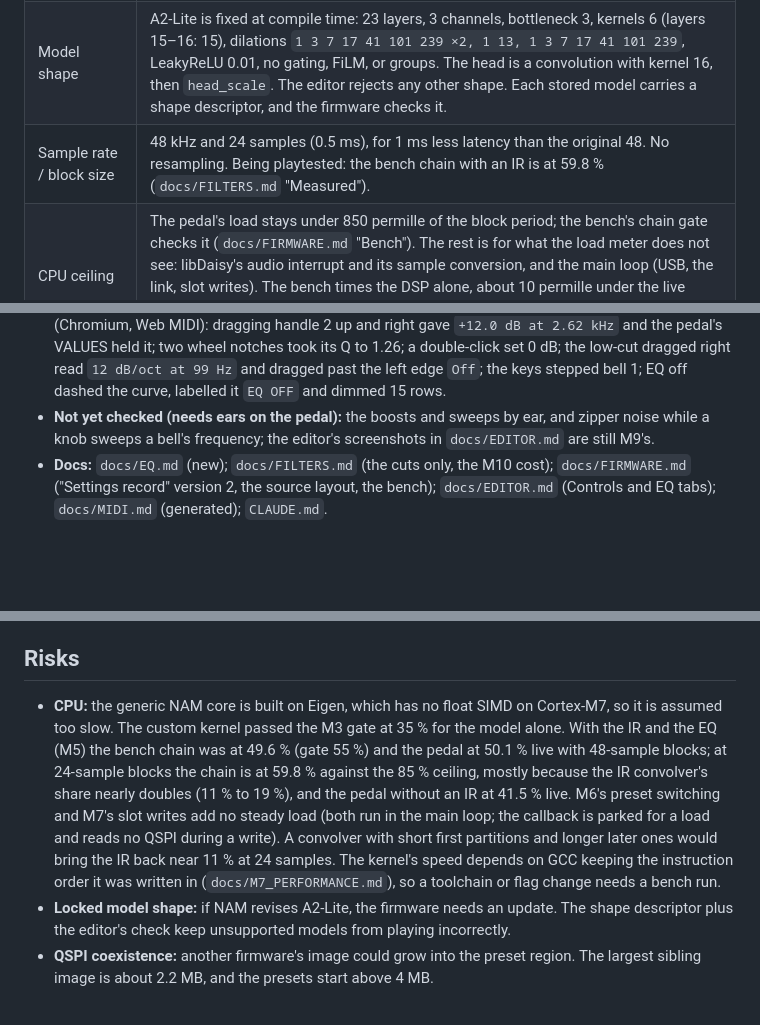
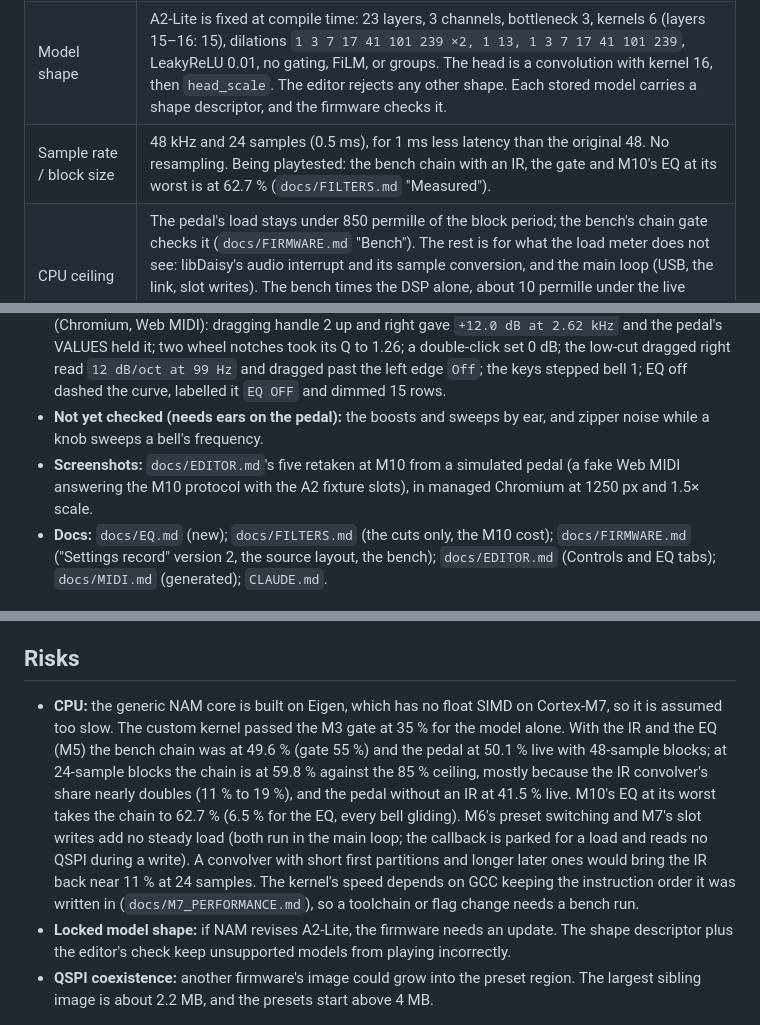
Before and after one commit to jimbattin/ducky, a Markdown page: docs/ROADMAP.md, 3 parts joined by grey strips. Drawn GitHub-style; blank space fills up the shorter version.

Commit message:
docs: editor screenshots retaken for M10, CPU figures current

```diff
--- a/docs/ROADMAP.md
+++ b/docs/ROADMAP.md
@@ -8,7 +8,7 @@ A living plan. Milestones are done in order; any of them may be revised, split,
 |---|---|
 | Model format | NAM A2 `.nam` (`SlimmableContainer`, 48 kHz). Only the A2-Lite submodel (`max_value` 0.5) runs. A1 models and A2-Full are rejected. Format, weight order and forward pass: `docs/NAM_FORMAT.md`. |
 | Model shape | A2-Lite is fixed at compile time: 23 layers, 3 channels, bottleneck 3, kernels 6 (layers 15–16: 15), dilations `1 3 7 17 41 101 239 ×2, 1 13, 1 3 7 17 41 101 239`, LeakyReLU 0.01, no gating, FiLM, or groups. The head is a convolution with kernel 16, then `head_scale`. The editor rejects any other shape. Each stored model carries a shape descriptor, and the firmware checks it. |
-| Sample rate / block size | 48 kHz and 24 samples (0.5 ms), for 1 ms less latency than the original 48. No resampling. Being playtested: the bench chain with an IR is at 59.8 % (`docs/FILTERS.md` "Measured"). |
+| Sample rate / block size | 48 kHz and 24 samples (0.5 ms), for 1 ms less latency than the original 48. No resampling. Being playtested: the bench chain with an IR, the gate and M10's EQ at its worst is at 62.7 % (`docs/FILTERS.md` "Measured"). |
 | CPU ceiling | The pedal's load stays under 850 permille of the block period; the bench's chain gate checks it (`docs/FIRMWARE.md` "Bench"). The rest is for what the load meter does not see: libDaisy's audio interrupt and its sample conversion, and the main loop (USB, the link, slot writes). The bench times the DSP alone, about 10 permille under the live meter. The model keeps its own M3 gate (450 permille). Until the 24-sample blocks the chain gate was 550. |
 | Input gain (Knob 1) | Relative trim of ±12 dB around the model's input calibration at noon (M4): NeuralAmpModelerPlugin's `+4.5 dBu − input_level_dbu`, where +4.5 dBu is the level at the input jack that reaches 0 dBFS (from the datasheets, not measured). A model without `input_level_dbu` is assumed captured at +12 dBu. |
 | Output (Knob 2) | Off … +12 dB, unity at noon. Each preset's output is level-matched using the A2-Lite submodel's own `metadata.loudness`. The top-level `loudness` is A2-Full's, and the two differ by about 0.1 dB. `loudness` is measured at the capture level, so after the input calibration a clean model plays a little quieter than a driven one (M4: about 1.8 dB). |
@@ -208,7 +208,8 @@ Replace the M5 EQ (cuts and the 515 Hz mid) with low-cut → three bells → hig
 - **Verified (host):** `tests/eq_test.cpp`: the model's laws and setting A's table; the stage within ±0.05 dB of the model over 49 settings at 61 points (worst 0.0039 dB); cut/boost symmetry; bit-exact identity (defaults, code 8192, a bell returned to 0 dB, `eq_enable` off); no click on any parameter jumping between its ends; bit-identical output for blocks of 1, 6, 8, 24 and 48; bounded under random changes. `tests/filters_test.cpp` (the cuts through `Control`/`Run`), `params_test.cpp`, `settings_test.cpp` (version 1 refused, nothing assigned by default), `param_store_test.cpp`, `link_test.cpp`; `editor/src/eqModel.test.ts` (setting A), `link/params.test.ts`, `link/protocol.test.ts` (the 15-byte PARAM, the 16-code VALUES, `docs/MIDI.md`'s table).
 - **Measured (Seed 1.2):** bench EQ worst case (every bell gliding, slope fades) 15,564 cycles average, 65.0 permille at most (the M5 EQ: 36.2); chain with an IR and the gate 626.9 permille against 850. Live without an IR: load avg 415 at the EQ's defaults, 423 with both cuts and the three bells on, 381 with the EQ off; 0 underruns.
 - **On the pedal:** the v1 record was ignored (`settings factory`, every control `none`); `pedal.ts param list` showed 16 rows (`bell1_gain` `+0.0 dB`, `low_cut_freq` `Off`); `param set bell2_gain 9` and `param get` read `+9.0 dB`; `param assign k3 bell2_freq`, SAVE and a restart (a DFU reflash) came back with `settings seq 1`, K3 on `bell2_freq` and `bell2_gain` at `+9.0 dB`. In the editor (Chromium, Web MIDI): dragging handle 2 up and right gave `+12.0 dB at 2.62 kHz` and the pedal's VALUES held it; two wheel notches took its Q to 1.26; a double-click set 0 dB; the low-cut dragged right read `12 dB/oct at 99 Hz` and dragged past the left edge `Off`; the keys stepped bell 1; EQ off dashed the curve, labelled it `EQ OFF` and dimmed 15 rows.
-- **Not yet checked (needs ears on the pedal):** the boosts and sweeps by ear, and zipper noise while a knob sweeps a bell's frequency; the editor's screenshots in `docs/EDITOR.md` are still M9's.
+- **Not yet checked (needs ears on the pedal):** the boosts and sweeps by ear, and zipper noise while a knob sweeps a bell's frequency.
+- **Screenshots:** `docs/EDITOR.md`'s five retaken at M10 from a simulated pedal (a fake Web MIDI answering the M10 protocol with the A2 fixture slots), in managed Chromium at 1250 px and 1.5× scale.
 - **Docs:** `docs/EQ.md` (new); `docs/FILTERS.md` (the cuts only, the M10 cost); `docs/FIRMWARE.md` ("Settings record" version 2, the source layout, the bench); `docs/EDITOR.md` (Controls and EQ tabs); `docs/MIDI.md` (generated); `CLAUDE.md`.
 
 ### M11: Optical compressor (OTC-201)
@@ -266,6 +267,6 @@ A global mode for a mono effects loop: R Out is the send, R In the return, and t
 
 ## Risks
 
-- **CPU:** the generic NAM core is built on Eigen, which has no float SIMD on Cortex-M7, so it is assumed too slow. The custom kernel passed the M3 gate at 35 % for the model alone. With the IR and the EQ (M5) the bench chain was at 49.6 % (gate 55 %) and the pedal at 50.1 % live with 48-sample blocks; at 24-sample blocks the chain is at 59.8 % against the 85 % ceiling, mostly because the IR convolver's share nearly doubles (11 % to 19 %), and the pedal without an IR at 41.5 % live. M6's preset switching and M7's slot writes add no steady load (both run in the main loop; the callback is parked for a load and reads no QSPI during a write). A convolver with short first partitions and longer later ones would bring the IR back near 11 % at 24 samples. The kernel's speed depends on GCC keeping the instruction order it was written in (`docs/M7_PERFORMANCE.md`), so a toolchain or flag change needs a bench run.
+- **CPU:** the generic NAM core is built on Eigen, which has no float SIMD on Cortex-M7, so it is assumed too slow. The custom kernel passed the M3 gate at 35 % for the model alone. With the IR and the EQ (M5) the bench chain was at 49.6 % (gate 55 %) and the pedal at 50.1 % live with 48-sample blocks; at 24-sample blocks the chain is at 59.8 % against the 85 % ceiling, mostly because the IR convolver's share nearly doubles (11 % to 19 %), and the pedal without an IR at 41.5 % live. M10's EQ at its worst takes the chain to 62.7 % (6.5 % for the EQ, every bell gliding). M6's preset switching and M7's slot writes add no steady load (both run in the main loop; the callback is parked for a load and reads no QSPI during a write). A convolver with short first partitions and longer later ones would bring the IR back near 11 % at 24 samples. The kernel's speed depends on GCC keeping the instruction order it was written in (`docs/M7_PERFORMANCE.md`), so a toolchain or flag change needs a bench run.
 - **Locked model shape:** if NAM revises A2-Lite, the firmware needs an update. The shape descriptor plus the editor's check keep unsupported models from playing incorrectly.
 - **QSPI coexistence:** another firmware's image could grow into the preset region. The largest sibling image is about 2.2 MB, and the presets start above 4 MB.
```
Also changed, not shown: docs/EDITOR.md (+0 -2 lines), docs/images/editor/controls.png, docs/images/editor/eq.png, docs/images/editor/import.png, docs/images/editor/log.png, docs/images/editor/presets.png.
